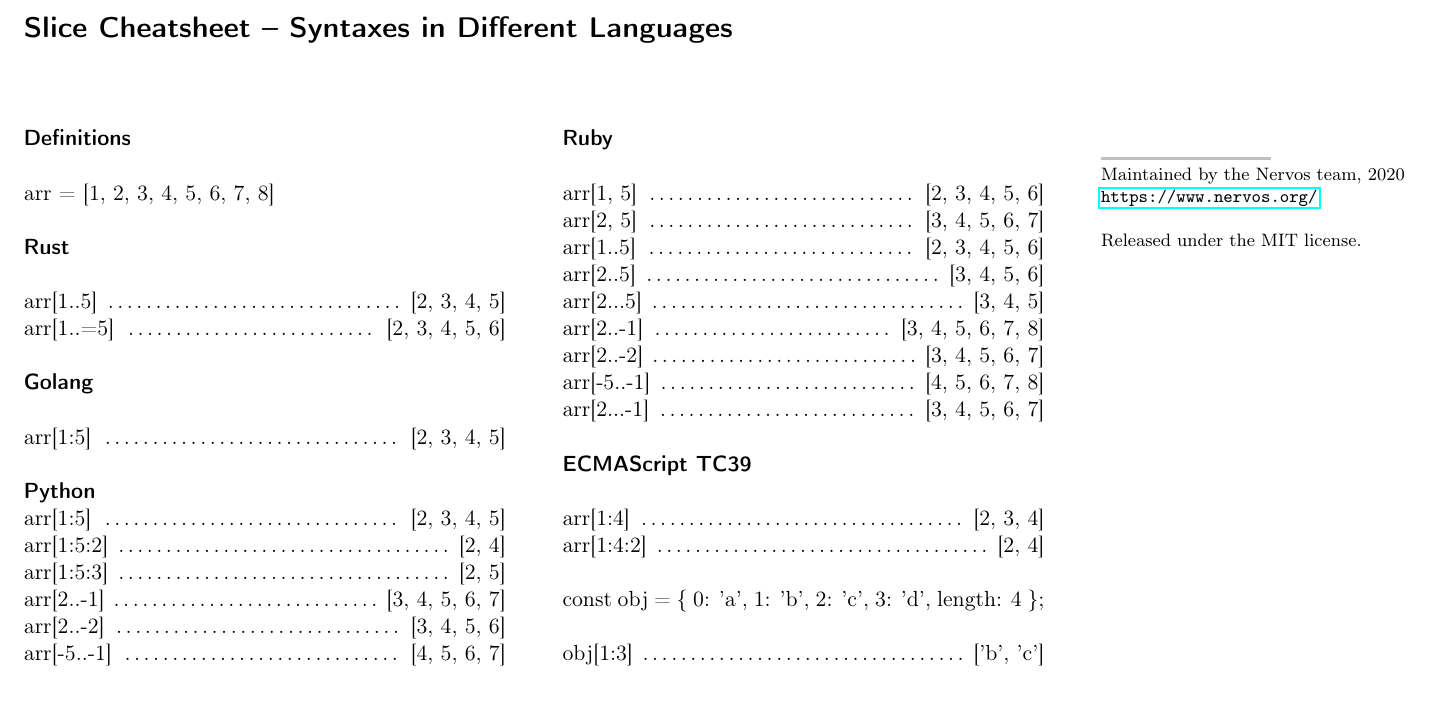
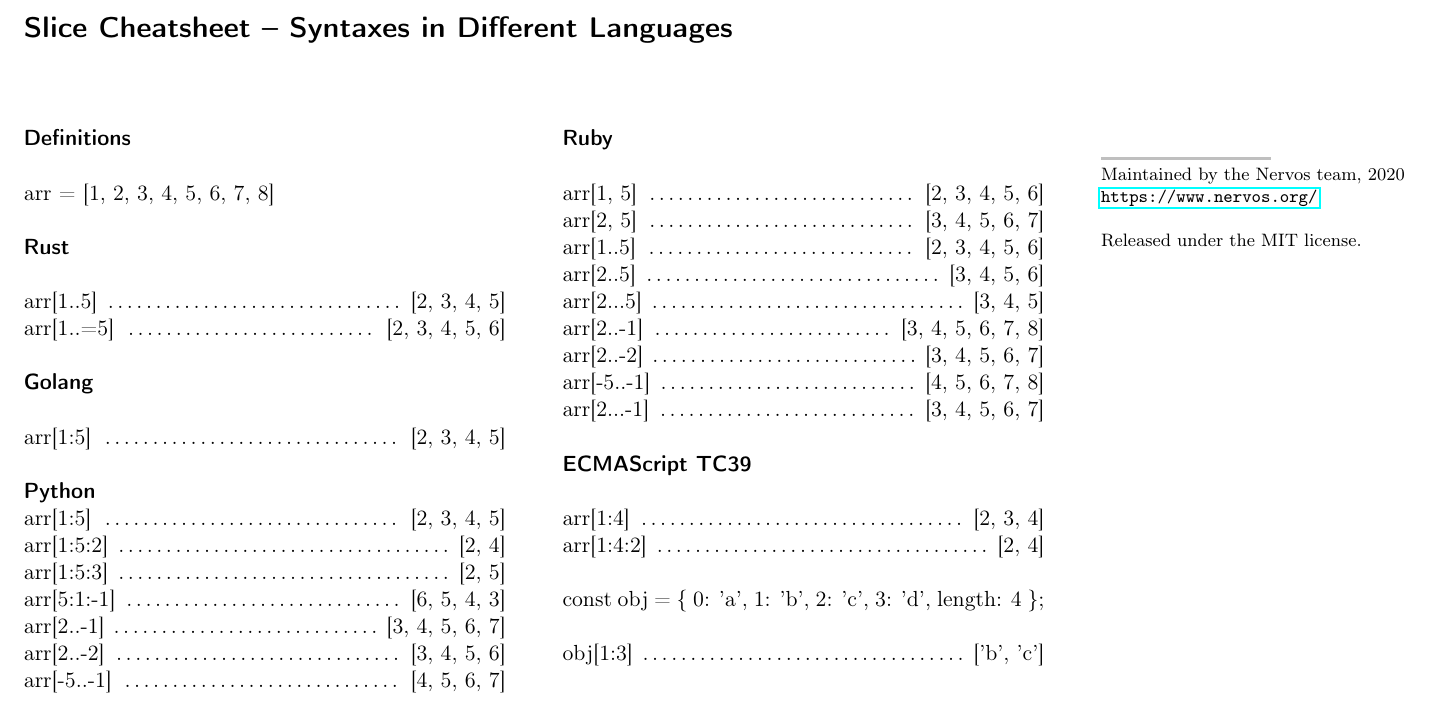
Before and after one commit to nervosnetwork/slice-cheatcheat, a LaTeX document (cheatsheet.tex): part of the page, cut so that both start at the same text. Compiled offline with pdfLaTeX.

Commit message:
Negative step in Python

```diff
--- a/cheatsheet.tex
+++ b/cheatsheet.tex
@@ -94,6 +94,7 @@ arr = [1, 2, 3, 4, 5, 6, 7, 8]\\
 \command{arr[1:5]}{[2, 3, 4, 5]}
 \command{arr[1:5:2]}{[2, 4]}
 \command{arr[1:5:3]}{[2, 5]}
+\command{arr[5:1:-1]}{[6, 5, 4, 3]}
 \command{arr[2..-1]}{[3, 4, 5, 6, 7]}
 \command{arr[2..-2]}{[3, 4, 5, 6]}
 \command{arr[-5..-1]}{[4, 5, 6, 7]}
```
